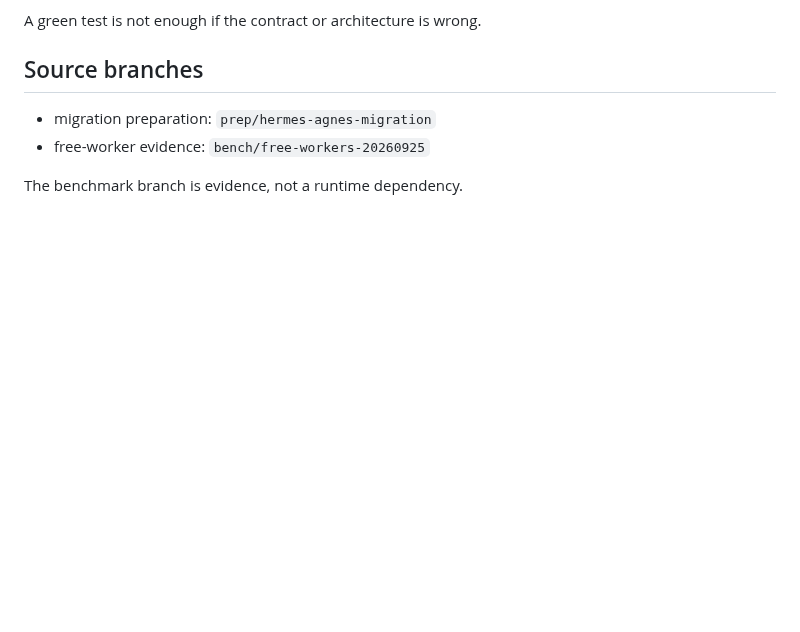
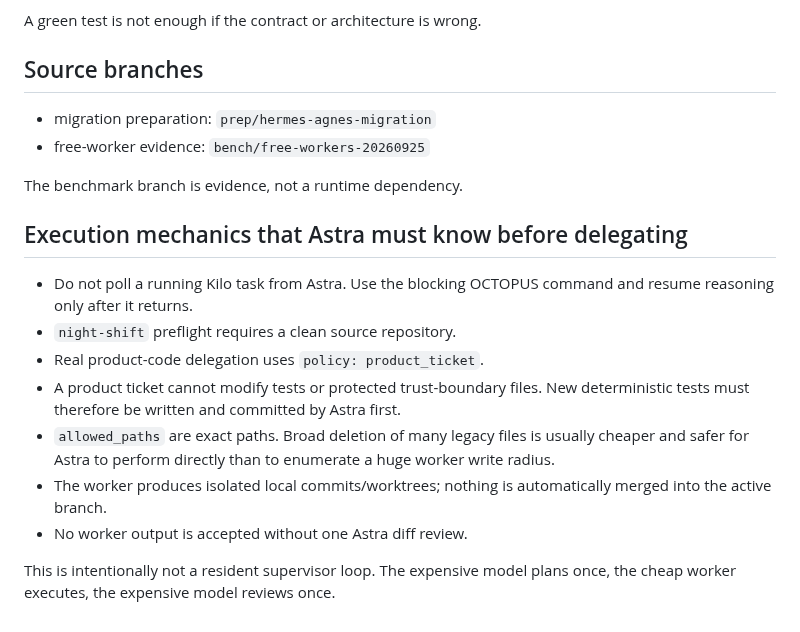
Before and after one commit to saillardsimon71-del/Octopus, a Markdown page: docs/migrations/ASTRA_LOCAL_ORCHESTRATION.md, the part around the change. Rendered like a GitHub page; blank space fills up the shorter version.

Commit message:
docs: document no-poll delegation mechanics

```diff
--- a/docs/migrations/ASTRA_LOCAL_ORCHESTRATION.md
+++ b/docs/migrations/ASTRA_LOCAL_ORCHESTRATION.md
@@ -131,3 +131,15 @@ A green test is not enough if the contract or architecture is wrong.
 - free-worker evidence: `bench/free-workers-20260925`
 
 The benchmark branch is evidence, not a runtime dependency.
+
+## Execution mechanics that Astra must know before delegating
+
+- Do not poll a running Kilo task from Astra. Use the blocking OCTOPUS command and resume reasoning only after it returns.
+- `night-shift` preflight requires a clean source repository.
+- Real product-code delegation uses `policy: product_ticket`.
+- A product ticket cannot modify tests or protected trust-boundary files. New deterministic tests must therefore be written and committed by Astra first.
+- `allowed_paths` are exact paths. Broad deletion of many legacy files is usually cheaper and safer for Astra to perform directly than to enumerate a huge worker write radius.
+- The worker produces isolated local commits/worktrees; nothing is automatically merged into the active branch.
+- No worker output is accepted without one Astra diff review.
+
+This is intentionally not a resident supervisor loop. The expensive model plans once, the cheap worker executes, the expensive model reviews once.
```
